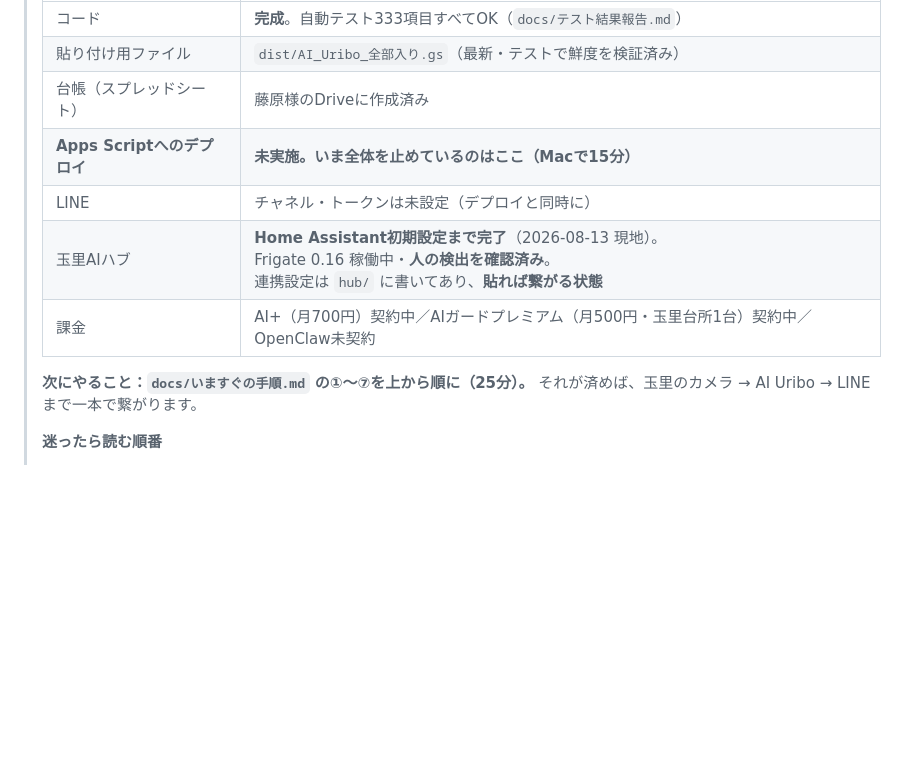
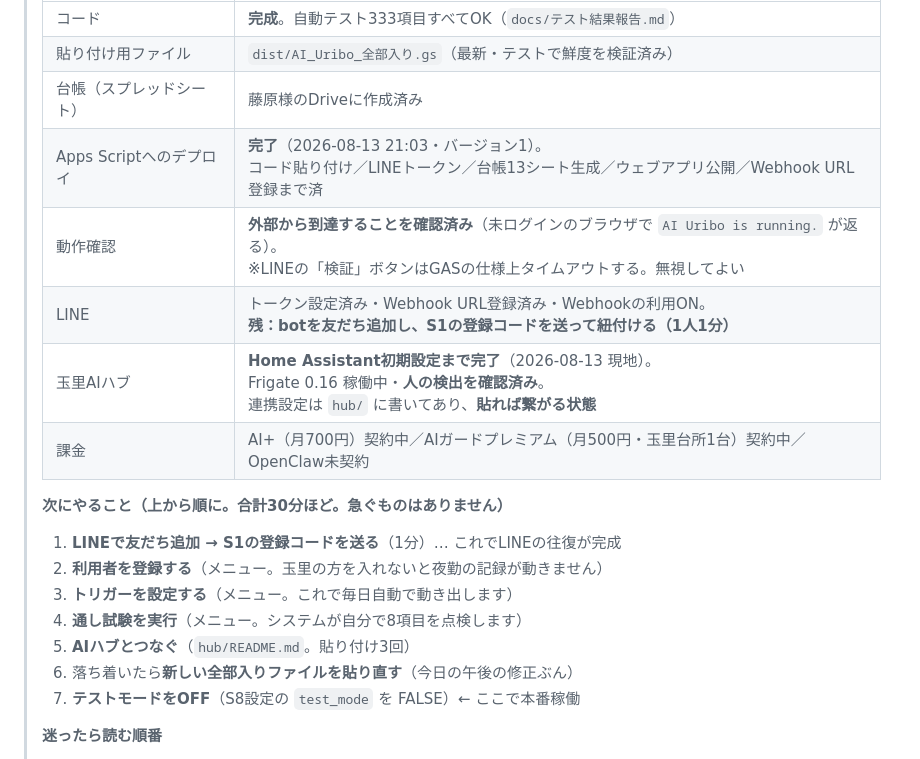
Before and after one commit to uribomarketing-dev/uribobase, a Markdown page: ai-uribo/README.md, the part around the change. GitHub-like rendering; blank space fills up the shorter version.

Commit message:
本番環境へのデプロイが完了した状態を記録した
2026-08-13 21:03、はじめて本物のGoogle環境で動いた。コード貼り付け・
LINEトークン・台帳13シート生成・ウェブアプリ公開・Webhook URL登録まで完了。
未ログインのブラウザから応答が返ることを確認（公開設定と秘密キーの両方が
正しい証明）。

LINEの「検証」ボタンはGASの仕様（POSTでリダイレクトを返す）により
タイムアウトするが、実際のメッセージは届く。定番の挙動なので、
手順書に「無視してよい」と根拠つきで明記した。

READMEの状態表と次の一手を、実際の到達点に合わせて書き直した。

Co-Authored-By: Claude Opus 5 <noreply@anthropic.com>
Claude-Session: https://claude.ai/code/session_01JVxZkjALtVzmEtkuhyCHca

```diff
--- a/ai-uribo/README.md
+++ b/ai-uribo/README.md
@@ -9,13 +9,21 @@
 > | コード | **完成**。自動テスト333項目すべてOK（`docs/テスト結果報告.md`） |
 > | 貼り付け用ファイル | `dist/AI_Uribo_全部入り.gs`（最新・テストで鮮度を検証済み） |
 > | 台帳（スプレッドシート） | 藤原様のDriveに作成済み |
-> | **Apps Scriptへのデプロイ** | **未実施。いま全体を止めているのはここ（Macで15分）** |
-> | LINE | チャネル・トークンは未設定（デプロイと同時に） |
+> | Apps Scriptへのデプロイ | **完了**（2026-08-13 21:03・バージョン1）。<br>コード貼り付け／LINEトークン／台帳13シート生成／ウェブアプリ公開／Webhook URL登録まで済 |
+> | 動作確認 | **外部から到達することを確認済み**（未ログインのブラウザで `AI Uribo is running.` が返る）。<br>※LINEの「検証」ボタンはGASの仕様上タイムアウトする。無視してよい |
+> | LINE | トークン設定済み・Webhook URL登録済み・Webhookの利用ON。<br>**残：botを友だち追加し、S1の登録コードを送って紐付ける（1人1分）** |
 > | 玉里AIハブ | **Home Assistant初期設定まで完了**（2026-08-13 現地）。<br>Frigate 0.16 稼働中・**人の検出を確認済み**。<br>連携設定は `hub/` に書いてあり、**貼れば繋がる状態** |
 > | 課金 | AI+（月700円）契約中／AIガードプレミアム（月500円・玉里台所1台）契約中／OpenClaw未契約 |
 >
-> **次にやること：`docs/いますぐの手順.md` の①〜⑦を上から順に（25分）。**
-> それが済めば、玉里のカメラ → AI Uribo → LINE まで一本で繋がります。
+> **次にやること（上から順に。合計30分ほど。急ぐものはありません）**
+>
+> 1. **LINEで友だち追加 → S1の登録コードを送る**（1分）… これでLINEの往復が完成
+> 2. **利用者を登録する**（メニュー。玉里の方を入れないと夜勤の記録が動きません）
+> 3. **トリガーを設定する**（メニュー。これで毎日自動で動き出します）
+> 4. **通し試験を実行**（メニュー。システムが自分で8項目を点検します）
+> 5. **AIハブとつなぐ**（`hub/README.md`。貼り付け3回）
+> 6. 落ち着いたら**新しい全部入りファイルを貼り直す**（今日の午後の修正ぶん）
+> 7. **テストモードをOFF**（S8設定の `test_mode` を FALSE）← ここで本番稼働
 >
 > **迷ったら読む順番**
 > 1. `docs/AIハブ活用方針.md` … カメラ・AIハブをどう使うかの決定版
```
